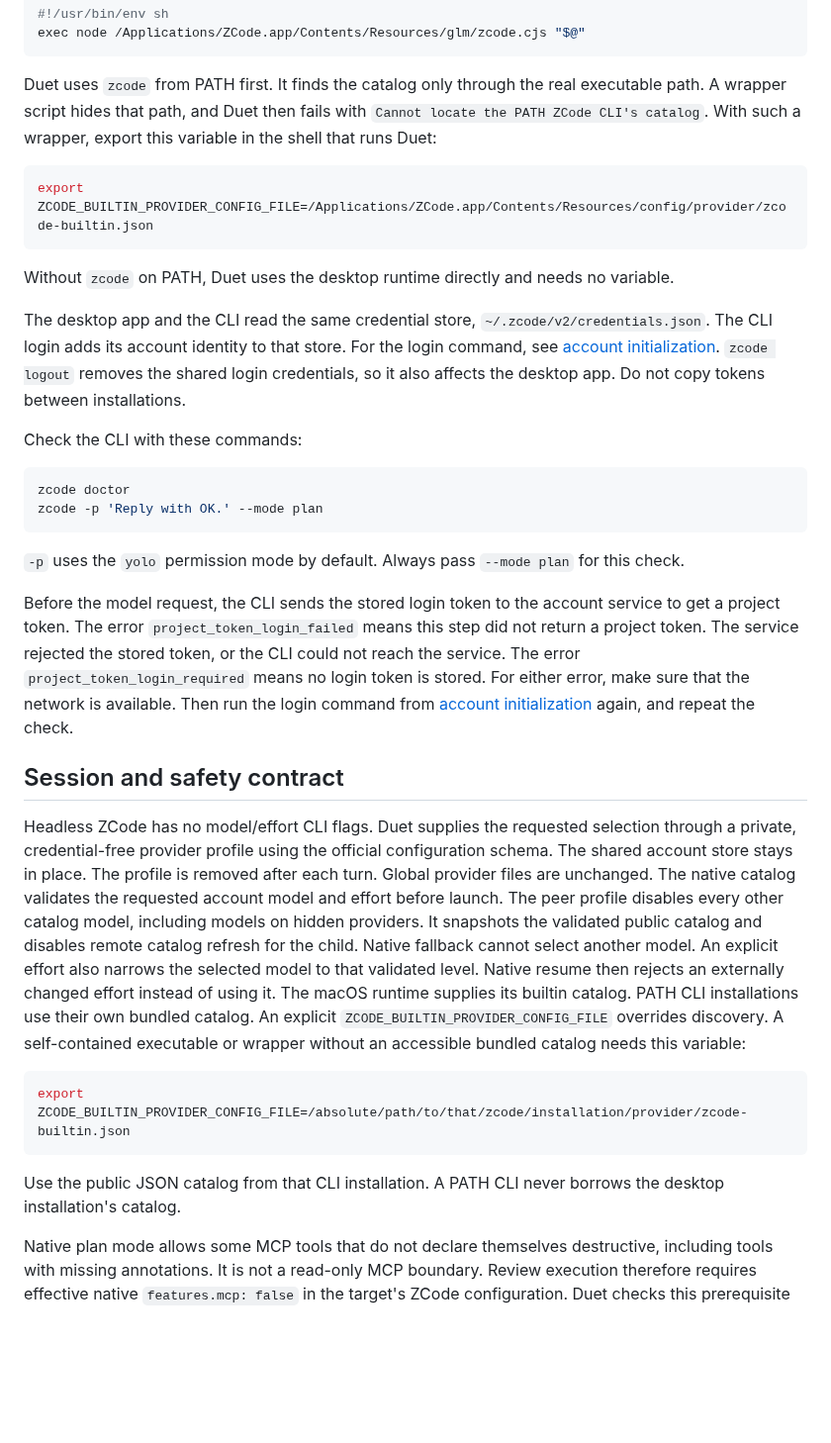
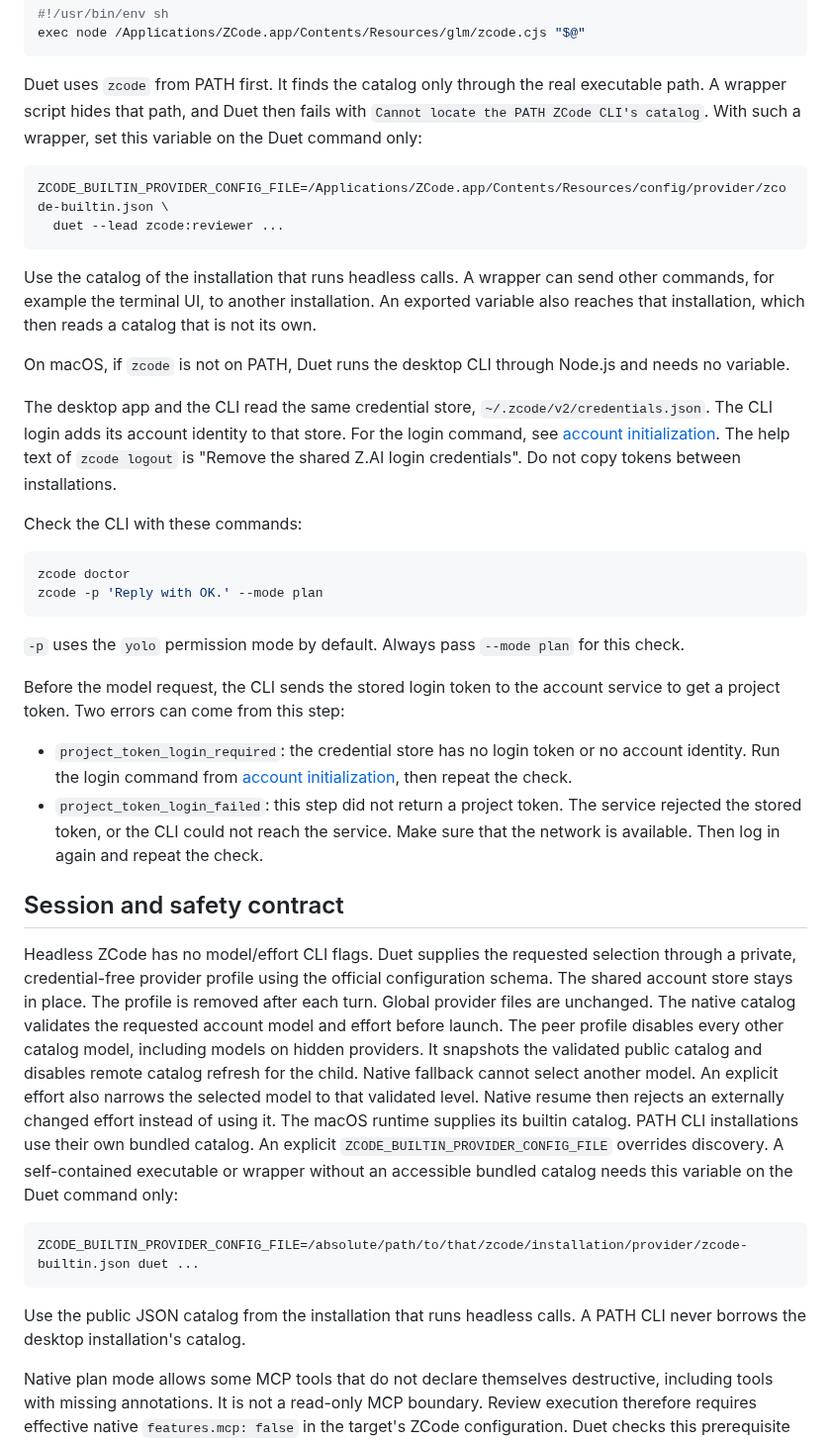
Before and after one commit to volkan/duet, a Markdown page: docs/ZCODE.md, the part around the change. Shown at 99% size. GitHub-like rendering; blank space fills up the shorter version.

Commit message:
docs: correct the ZCode desktop CLI terminal guidance
Use the per-command form of ZCODE_BUILTIN_PROVIDER_CONFIG_FILE instead of
a shell export. A wrapper can send other commands, for example the
terminal UI, to another installation. An exported variable also reaches
that installation, which then reads a catalog that is not its own.

State that the desktop CLI fallback applies on macOS only. Split the two
project token errors. Quote the help text of zcode logout instead of
stating its effect on the desktop app.

Co-Authored-By: Claude Opus 5.5 <noreply@anthropic.com>
Claude-Session: https://claude.ai/code/session_01WPju5ZZJDsbaSPATyhaqCU

````diff
--- a/docs/ZCODE.md
+++ b/docs/ZCODE.md
@@ -129,21 +129,27 @@ exec node /Applications/ZCode.app/Contents/Resources/glm/zcode.cjs "$@"
 
 Duet uses `zcode` from PATH first. It finds the catalog only through the real
 executable path. A wrapper script hides that path, and Duet then fails with
-`Cannot locate the PATH ZCode CLI's catalog`. With such a wrapper, export this
-variable in the shell that runs Duet:
+`Cannot locate the PATH ZCode CLI's catalog`. With such a wrapper, set this
+variable on the Duet command only:
 
 ```bash
-export ZCODE_BUILTIN_PROVIDER_CONFIG_FILE=/Applications/ZCode.app/Contents/Resources/config/provider/zcode-builtin.json
+ZCODE_BUILTIN_PROVIDER_CONFIG_FILE=/Applications/ZCode.app/Contents/Resources/config/provider/zcode-builtin.json \
+  duet --lead zcode:reviewer ...
 ```
 
-Without `zcode` on PATH, Duet uses the desktop runtime directly and needs no
-variable.
+Use the catalog of the installation that runs headless calls. A wrapper can
+send other commands, for example the terminal UI, to another installation. An
+exported variable also reaches that installation, which then reads a catalog
+that is not its own.
+
+On macOS, if `zcode` is not on PATH, Duet runs the desktop CLI through Node.js
+and needs no variable.
 
 The desktop app and the CLI read the same credential store,
 `~/.zcode/v2/credentials.json`. The CLI login adds its account identity to that
 store. For the login command, see [account initialization](#account-initialization).
-`zcode logout` removes the shared login credentials, so it also affects the
-desktop app. Do not copy tokens between installations.
+The help text of `zcode logout` is "Remove the shared Z.AI login credentials".
+Do not copy tokens between installations.
 
 Check the CLI with these commands:
 
@@ -156,12 +162,15 @@ zcode -p 'Reply with OK.' --mode plan
 this check.
 
 Before the model request, the CLI sends the stored login token to the account
-service to get a project token. The error `project_token_login_failed` means
-this step did not return a project token. The service rejected the stored
-token, or the CLI could not reach the service. The error
-`project_token_login_required` means no login token is stored. For either
-error, make sure that the network is available. Then run the login command from
-[account initialization](#account-initialization) again, and repeat the check.
+service to get a project token. Two errors can come from this step:
+
+- `project_token_login_required`: the credential store has no login token or
+  no account identity. Run the login command from
+  [account initialization](#account-initialization), then repeat the check.
+- `project_token_login_failed`: this step did not return a project token. The
+  service rejected the stored token, or the CLI could not reach the service.
+  Make sure that the network is available. Then log in again and repeat the
+  check.
 
 ## Session and safety contract
 
@@ -177,13 +186,13 @@ An explicit effort also narrows the selected model to that validated level.
 Native resume then rejects an externally changed effort instead of using it.
 The macOS runtime supplies its builtin catalog. PATH CLI installations use their own bundled catalog.
 An explicit `ZCODE_BUILTIN_PROVIDER_CONFIG_FILE` overrides discovery.
-A self-contained executable or wrapper without an accessible bundled catalog needs this variable:
+A self-contained executable or wrapper without an accessible bundled catalog needs this variable on the Duet command only:
 
 ```bash
-export ZCODE_BUILTIN_PROVIDER_CONFIG_FILE=/absolute/path/to/that/zcode/installation/provider/zcode-builtin.json
+ZCODE_BUILTIN_PROVIDER_CONFIG_FILE=/absolute/path/to/that/zcode/installation/provider/zcode-builtin.json duet ...
 ```
 
-Use the public JSON catalog from that CLI installation. A PATH CLI never borrows the desktop installation's catalog.
+Use the public JSON catalog from the installation that runs headless calls. A PATH CLI never borrows the desktop installation's catalog.
 
 Native plan mode allows some MCP tools that do not declare themselves
 destructive, including tools with missing annotations. It is not a read-only
````
